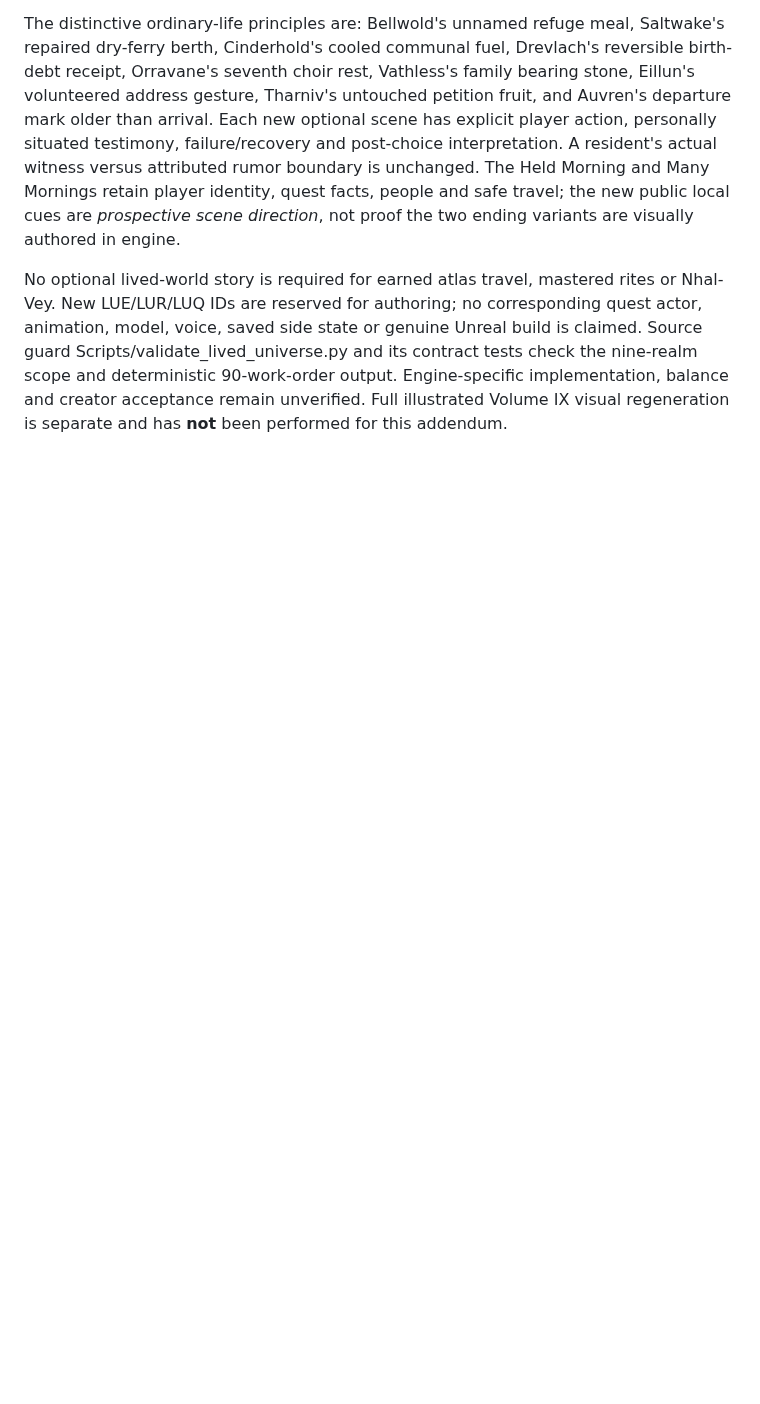
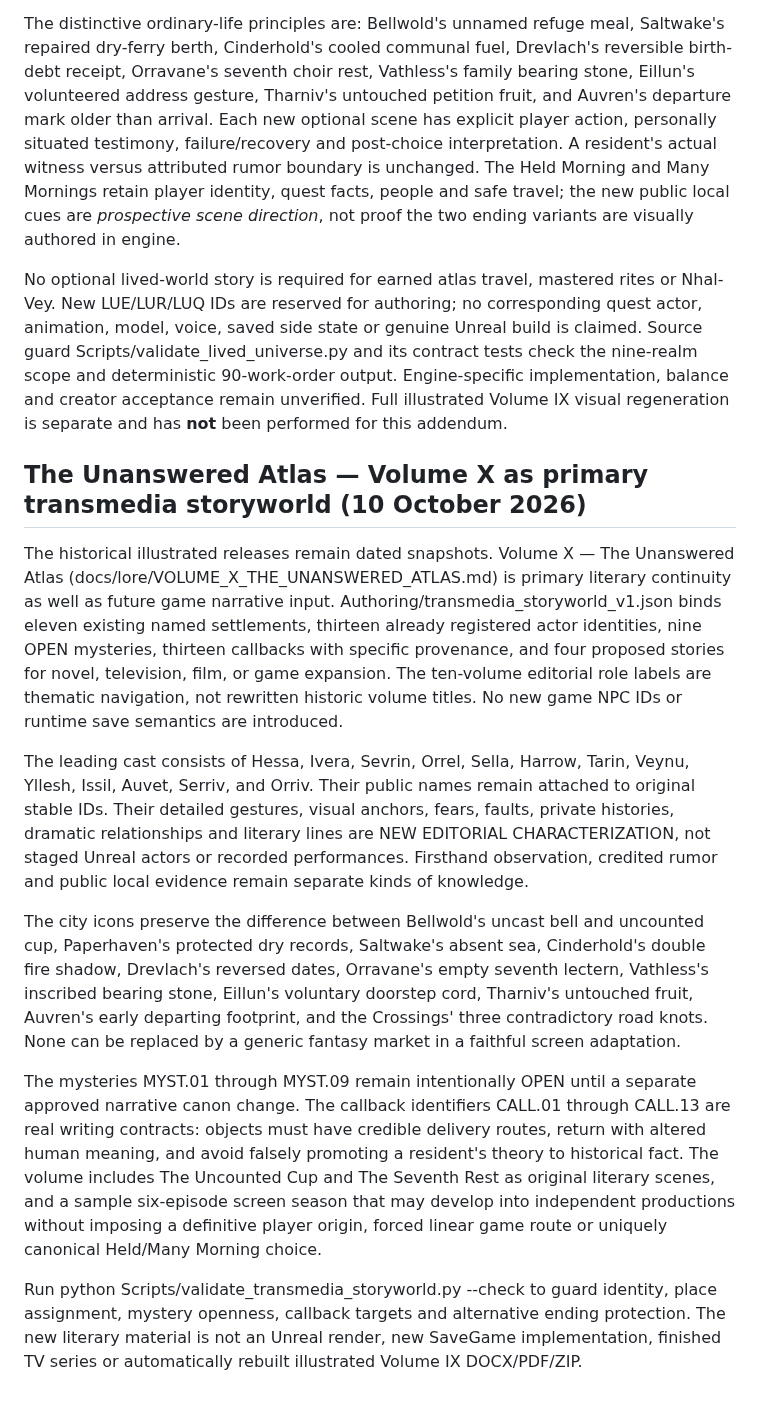
Before and after one commit to matthagersenior/TheUnmadeGame, a Markdown page: docs/lore/living-world-continuity.md, the part around the change. GitHub-like rendering; blank space fills up the shorter version.

Commit message:
docs: synchronize Volume X literary primary canon and adaptation safeguards

```diff
--- a/docs/lore/living-world-continuity.md
+++ b/docs/lore/living-world-continuity.md
@@ -211,3 +211,16 @@ The nine fixed realm cultures now have an additional structured *production* lay
 The distinctive ordinary-life principles are: Bellwold's unnamed refuge meal, Saltwake's repaired dry-ferry berth, Cinderhold's cooled communal fuel, Drevlach's reversible birth-debt receipt, Orravane's seventh choir rest, Vathless's family bearing stone, Eillun's volunteered address gesture, Tharniv's untouched petition fruit, and Auvren's departure mark older than arrival. Each new optional scene has explicit player action, personally situated testimony, failure/recovery and post-choice interpretation. A resident's actual witness versus attributed rumor boundary is unchanged. The Held Morning and Many Mornings retain player identity, quest facts, people and safe travel; the new public local cues are *prospective scene direction*, not proof the two ending variants are visually authored in engine.
 
 No optional lived-world story is required for earned atlas travel, mastered rites or Nhal-Vey. New LUE/LUR/LUQ IDs are reserved for authoring; no corresponding quest actor, animation, model, voice, saved side state or genuine Unreal build is claimed. Source guard Scripts/validate_lived_universe.py and its contract tests check the nine-realm scope and deterministic 90-work-order output. Engine-specific implementation, balance and creator acceptance remain unverified. Full illustrated Volume IX visual regeneration is separate and has **not** been performed for this addendum.
+
+
+## The Unanswered Atlas — Volume X as primary transmedia storyworld (10 October 2026)
+
+The historical illustrated releases remain dated snapshots. Volume X — The Unanswered Atlas (docs/lore/VOLUME_X_THE_UNANSWERED_ATLAS.md) is primary literary continuity as well as future game narrative input. Authoring/transmedia_storyworld_v1.json binds eleven existing named settlements, thirteen already registered actor identities, nine OPEN mysteries, thirteen callbacks with specific provenance, and four proposed stories for novel, television, film, or game expansion. The ten-volume editorial role labels are thematic navigation, not rewritten historic volume titles. No new game NPC IDs or runtime save semantics are introduced.
+
+The leading cast consists of Hessa, Ivera, Sevrin, Orrel, Sella, Harrow, Tarin, Veynu, Yllesh, Issil, Auvet, Serriv, and Orriv. Their public names remain attached to original stable IDs. Their detailed gestures, visual anchors, fears, faults, private histories, dramatic relationships and literary lines are NEW EDITORIAL CHARACTERIZATION, not staged Unreal actors or recorded performances. Firsthand observation, credited rumor and public local evidence remain separate kinds of knowledge.
+
+The city icons preserve the difference between Bellwold's uncast bell and uncounted cup, Paperhaven's protected dry records, Saltwake's absent sea, Cinderhold's double fire shadow, Drevlach's reversed dates, Orravane's empty seventh lectern, Vathless's inscribed bearing stone, Eillun's voluntary doorstep cord, Tharniv's untouched fruit, Auvren's early departing footprint, and the Crossings' three contradictory road knots. None can be replaced by a generic fantasy market in a faithful screen adaptation.
+
+The mysteries MYST.01 through MYST.09 remain intentionally OPEN until a separate approved narrative canon change. The callback identifiers CALL.01 through CALL.13 are real writing contracts: objects must have credible delivery routes, return with altered human meaning, and avoid falsely promoting a resident's theory to historical fact. The volume includes The Uncounted Cup and The Seventh Rest as original literary scenes, and a sample six-episode screen season that may develop into independent productions without imposing a definitive player origin, forced linear game route or uniquely canonical Held/Many Morning choice.
+
+Run python Scripts/validate_transmedia_storyworld.py --check to guard identity, place assignment, mystery openness, callback targets and alternative ending protection. The new literary material is not an Unreal render, new SaveGame implementation, finished TV series or automatically rebuilt illustrated Volume IX DOCX/PDF/ZIP.
```
